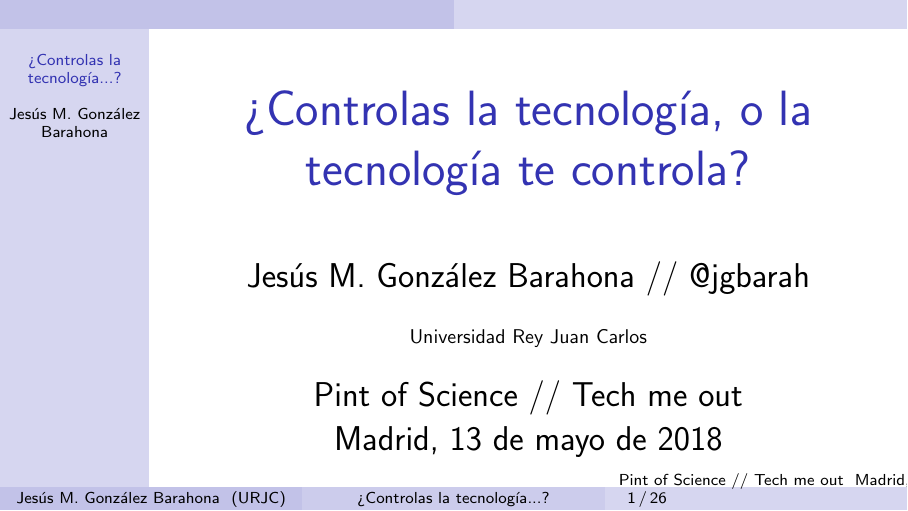
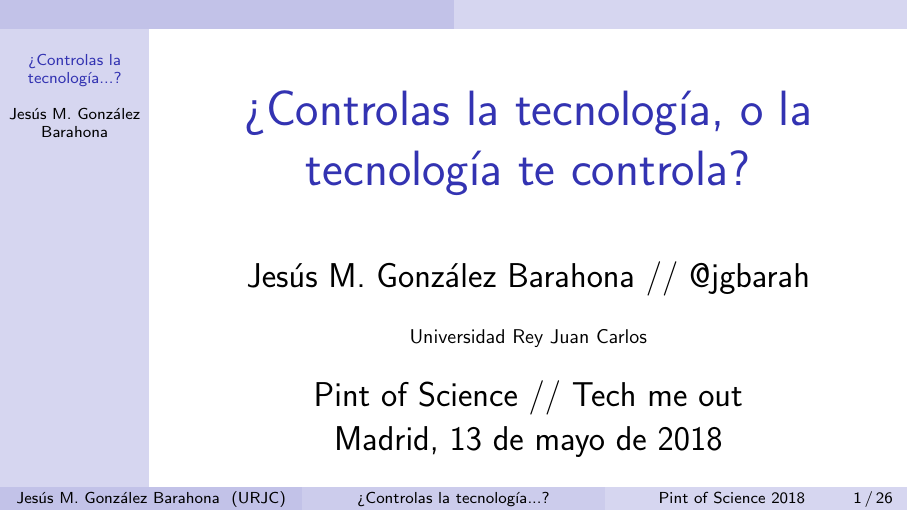
Before and after one commit to jgbarah/presentations, LaTeX slides (tecnologia-te-controla/transpas.tex): page 1 of 28. Compiled offline with pdfLaTeX.

Commit message:
Final version, for Pinto of Science.

```diff
--- a/tecnologia-te-controla/transpas.tex
+++ b/tecnologia-te-controla/transpas.tex
@@ -53,7 +53,7 @@
   %\url{http://github.com/jgbarah/presentations}
 }
 
-\date{Pint of Science // Tech me out \\
+\date[Pint of Science 2018]{Pint of Science // Tech me out \\
   Madrid, 13 de mayo de 2018}
 
 \begin{document}
```
Also changed, not shown: tecnologia-te-controla/transpas-2018-05.pdf (added).
